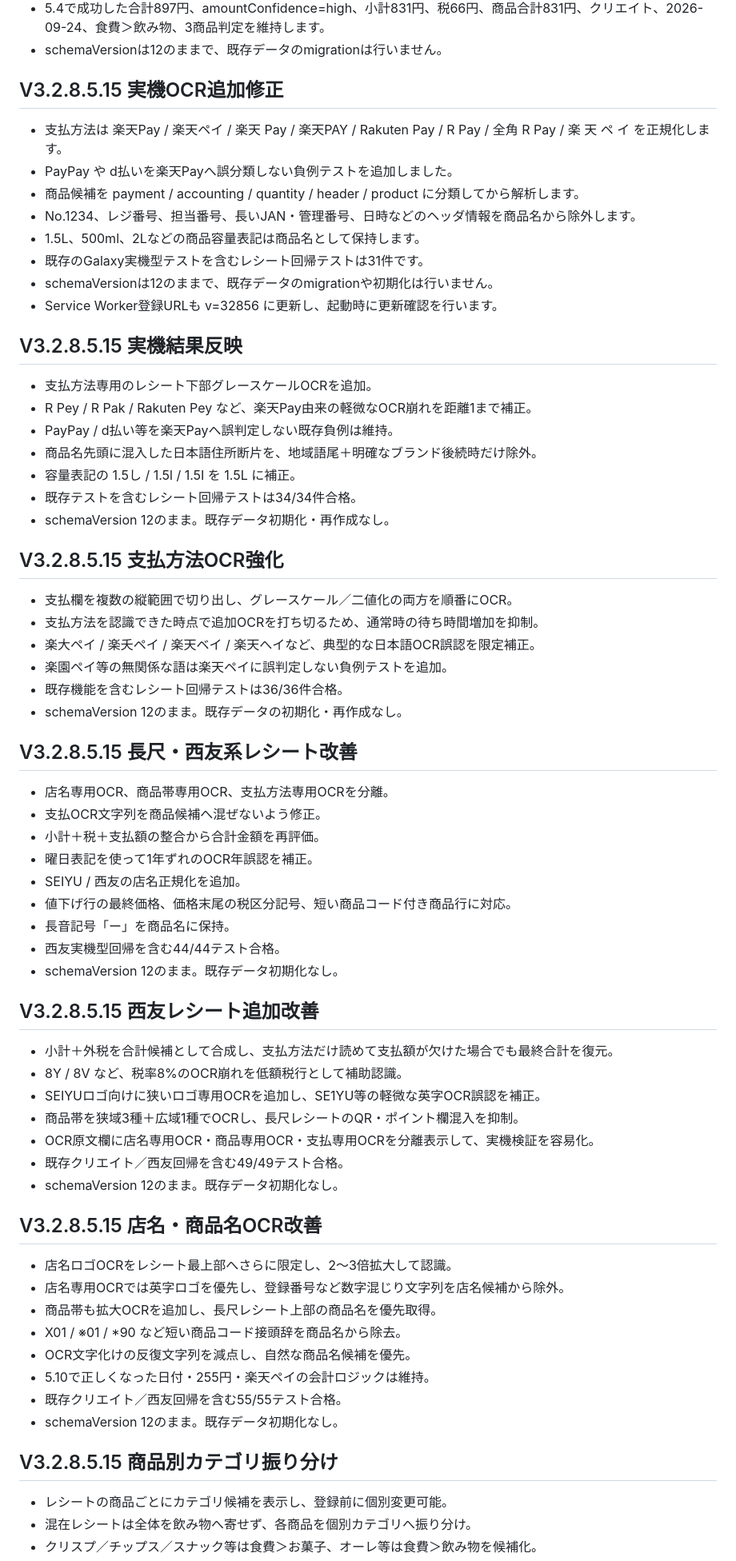
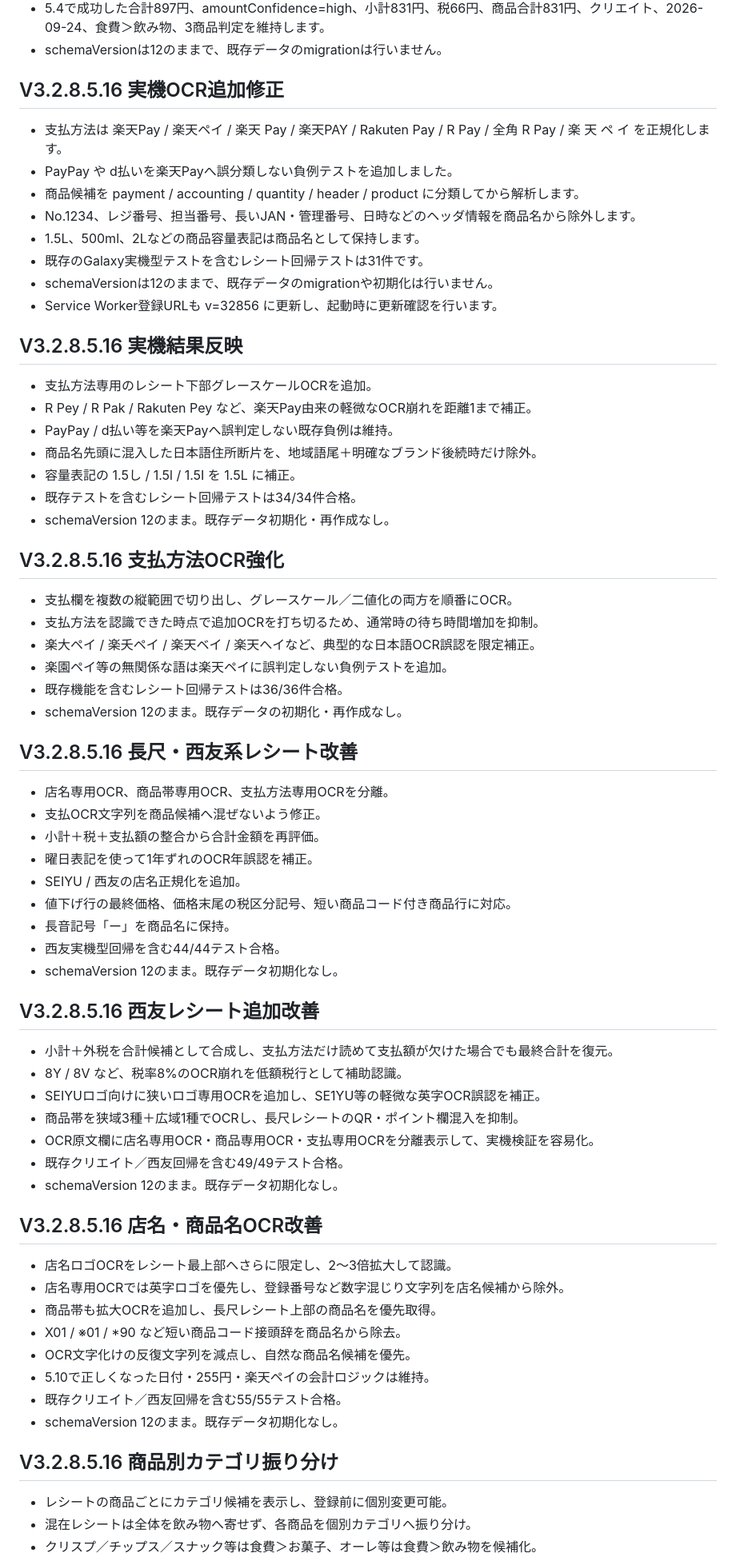
Before and after one commit to makemehappy71-alt/okozukai-pwa, a Markdown page: README.md, the part around one of its changes. Shown at 80% size. Drawn GitHub-style.

```diff
--- a/README.md
+++ b/README.md
@@ -125,7 +125,7 @@
 - schemaVersionは12のままで、既存データのmigrationは行いません。
 
 
-## V3.2.8.5.15 実機OCR追加修正
+## V3.2.8.5.16 実機OCR追加修正
 
 - 支払方法は 楽天Pay / 楽天ペイ / 楽天 Pay / 楽天PAY / Rakuten Pay / R Pay / 全角 R Pay / 楽 天 ペ イ を正規化します。
 - PayPay や d払いを楽天Payへ誤分類しない負例テストを追加しました。
@@ -137,7 +137,7 @@
 - Service Worker登録URLも v=32856 に更新し、起動時に更新確認を行います。
 
 
-## V3.2.8.5.15 実機結果反映
+## V3.2.8.5.16 実機結果反映
 
 - 支払方法専用のレシート下部グレースケールOCRを追加。
 - R Pey / R Pak / Rakuten Pey など、楽天Pay由来の軽微なOCR崩れを距離1まで補正。
@@ -148,7 +148,7 @@
 - schemaVersion 12のまま。既存データ初期化・再作成なし。
 
 
-## V3.2.8.5.15 支払方法OCR強化
+## V3.2.8.5.16 支払方法OCR強化
 
 - 支払欄を複数の縦範囲で切り出し、グレースケール／二値化の両方を順番にOCR。
 - 支払方法を認識できた時点で追加OCRを打ち切るため、通常時の待ち時間増加を抑制。
@@ -158,7 +158,7 @@
 - schemaVersion 12のまま。既存データの初期化・再作成なし。
 
 
-## V3.2.8.5.15 長尺・西友系レシート改善
+## V3.2.8.5.16 長尺・西友系レシート改善
 
 - 店名専用OCR、商品帯専用OCR、支払方法専用OCRを分離。
 - 支払OCR文字列を商品候補へ混ぜないよう修正。
@@ -171,7 +171,7 @@
 - schemaVersion 12のまま。既存データ初期化なし。
 
 
-## V3.2.8.5.15 西友レシート追加改善
+## V3.2.8.5.16 西友レシート追加改善
 
 - 小計＋外税を合計候補として合成し、支払方法だけ読めて支払額が欠けた場合でも最終合計を復元。
 - 8Y / 8V など、税率8%のOCR崩れを低額税行として補助認識。
@@ -182,7 +182,7 @@
 - schemaVersion 12のまま。既存データ初期化なし。
 
 
-## V3.2.8.5.15 店名・商品名OCR改善
+## V3.2.8.5.16 店名・商品名OCR改善
 
 - 店名ロゴOCRをレシート最上部へさらに限定し、2〜3倍拡大して認識。
 - 店名専用OCRでは英字ロゴを優先し、登録番号など数字混じり文字列を店名候補から除外。
@@ -194,7 +194,7 @@
 - schemaVersion 12のまま。既存データ初期化なし。
 
 
-## V3.2.8.5.15 商品別カテゴリ振り分け
+## V3.2.8.5.16 商品別カテゴリ振り分け
 
 - レシートの商品ごとにカテゴリ候補を表示し、登録前に個別変更可能。
 - 混在レシートは全体を飲み物へ寄せず、各商品を個別カテゴリへ振り分け。
```
Also changed, not shown: other parts of README.md (+25 -13 lines).
